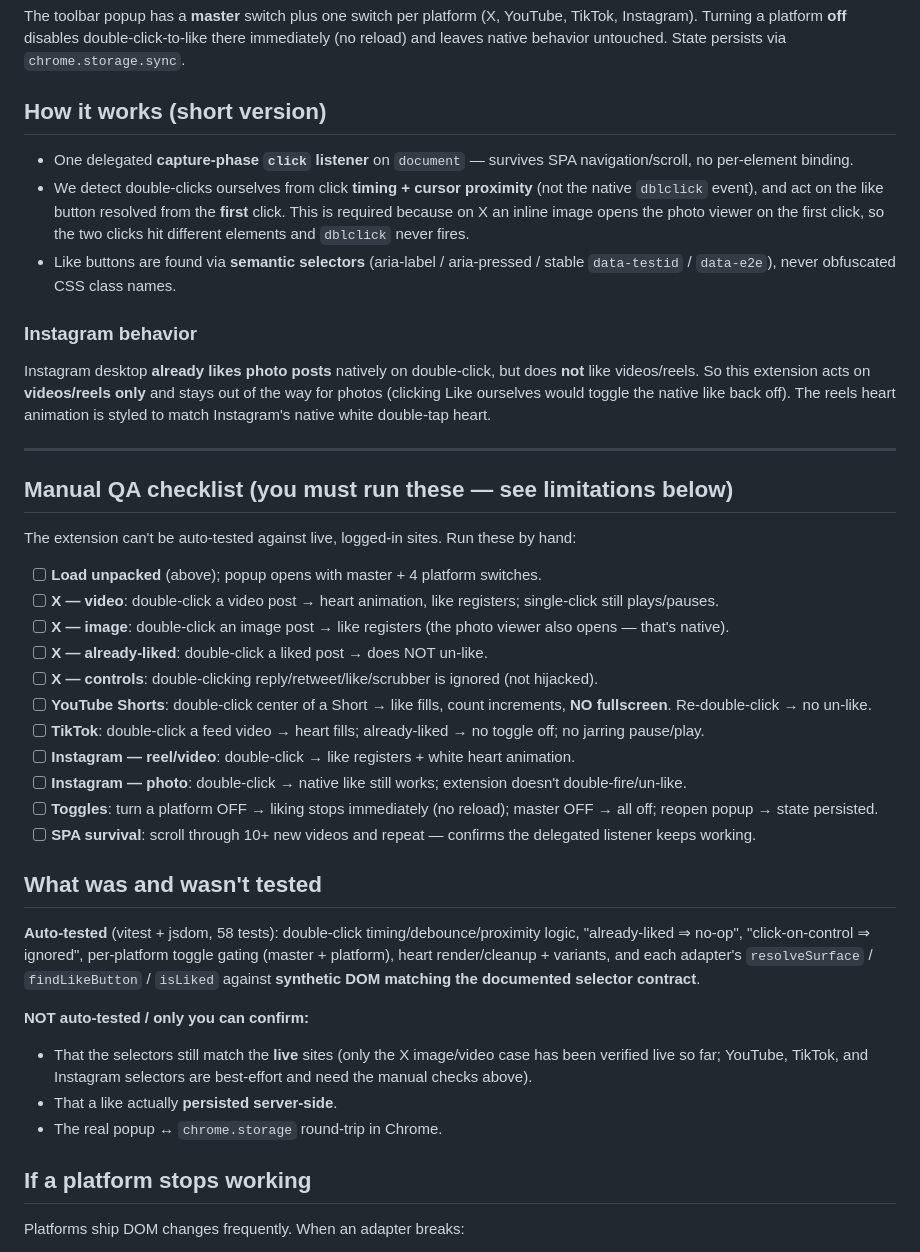
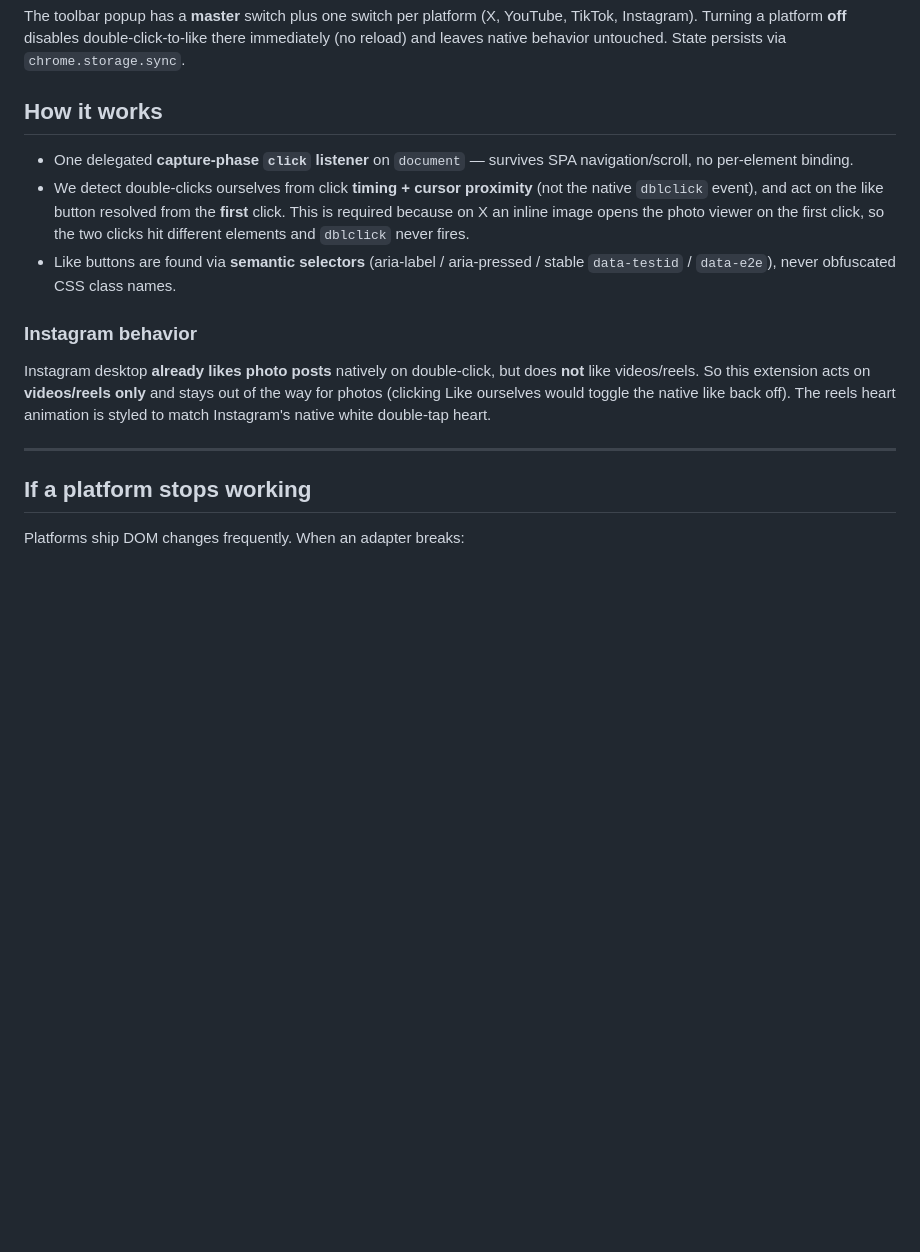
Before and after one commit to i-sonu/double-tap-like, a Markdown page: README.md, the part around the change. GitHub-like rendering; blank space fills up the shorter version.

Commit message:
Update README to streamline content
Removed manual QA checklist and testing details from README.

```diff
--- a/README.md
+++ b/README.md
@@ -38,7 +38,7 @@ The toolbar popup has a **master** switch plus one switch per platform
 there immediately (no reload) and leaves native behavior untouched. State persists
 via `chrome.storage.sync`.
 
-## How it works (short version)
+## How it works
 
 - One delegated **capture-phase `click` listener** on `document` — survives SPA
   navigation/scroll, no per-element binding.
@@ -57,38 +57,6 @@ out of the way for photos (clicking Like ourselves would toggle the native like
 off). The reels heart animation is styled to match Instagram's native white double-tap heart.
 
 ---
-
-## Manual QA checklist (you must run these — see limitations below)
-
-The extension can't be auto-tested against live, logged-in sites. Run these by hand:
-
-- [ ] **Load unpacked** (above); popup opens with master + 4 platform switches.
-- [ ] **X — video**: double-click a video post → heart animation, like registers; single-click still plays/pauses.
-- [ ] **X — image**: double-click an image post → like registers (the photo viewer also opens — that's native).
-- [ ] **X — already-liked**: double-click a liked post → does NOT un-like.
-- [ ] **X — controls**: double-clicking reply/retweet/like/scrubber is ignored (not hijacked).
-- [ ] **YouTube Shorts**: double-click center of a Short → like fills, count increments, **NO fullscreen**. Re-double-click → no un-like.
-- [ ] **TikTok**: double-click a feed video → heart fills; already-liked → no toggle off; no jarring pause/play.
-- [ ] **Instagram — reel/video**: double-click → like registers + white heart animation.
-- [ ] **Instagram — photo**: double-click → native like still works; extension doesn't double-fire/un-like.
-- [ ] **Toggles**: turn a platform OFF → liking stops immediately (no reload); master OFF → all off; reopen popup → state persisted.
-- [ ] **SPA survival**: scroll through 10+ new videos and repeat — confirms the delegated listener keeps working.
-
-## What was and wasn't tested
-
-**Auto-tested** (vitest + jsdom, 58 tests): double-click timing/debounce/proximity
-logic, "already-liked ⇒ no-op", "click-on-control ⇒ ignored", per-platform toggle
-gating (master + platform), heart render/cleanup + variants, and each adapter's
-`resolveSurface` / `findLikeButton` / `isLiked` against **synthetic DOM matching the
-documented selector contract**.
-
-**NOT auto-tested / only you can confirm:**
-
-- That the selectors still match the **live** sites (only the X image/video case has
-  been verified live so far; YouTube, TikTok, and Instagram selectors are best-effort
-  and need the manual checks above).
-- That a like actually **persisted server-side**.
-- The real popup ↔ `chrome.storage` round-trip in Chrome.
 
 ## If a platform stops working
 
```
